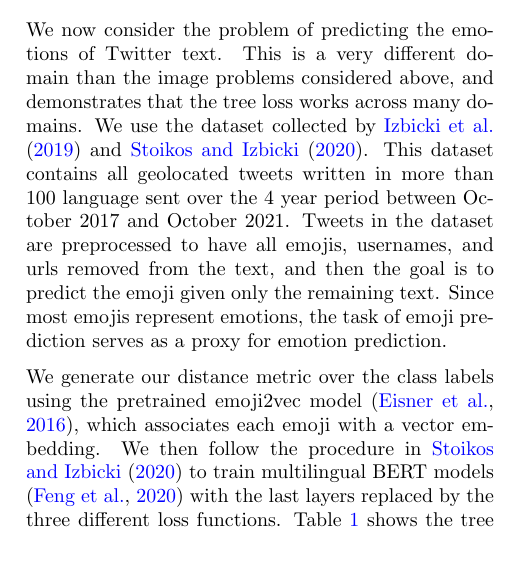
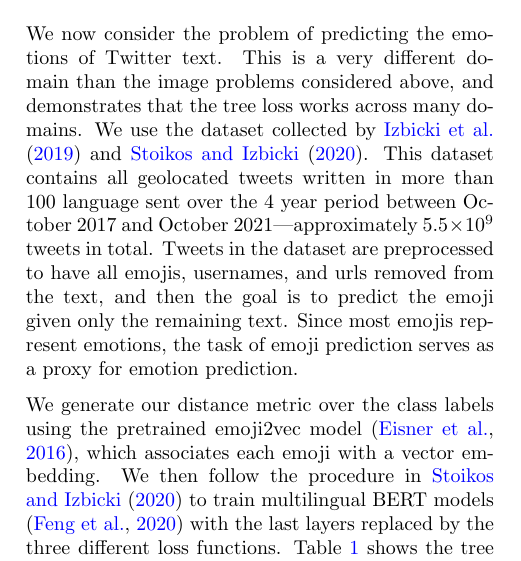
Before and after one commit to cora1021/TreeLoss, a LaTeX paper (paper/paper.tex): part of one column of page 8 of 13, cut so that both start at the same text. Compiled offline with pdfLaTeX.

Commit message:
camera ready

```diff
--- a/paper/paper.tex
+++ b/paper/paper.tex
@@ -949,7 +949,7 @@ We now consider the problem of predicting the emotions of Twitter text.
 This is a very different domain than the image problems considered above,
 and demonstrates that the tree loss works across many domains.
 We use the dataset collected by \citet{izbicki2019geolocating} and \citet{stoikos2020multilingual}.
-This dataset contains all geolocated tweets written in more than 100 language sent over the 4 year period between October 2017 and October 2021.
+This dataset contains all geolocated tweets written in more than 100 language sent over the 4 year period between October 2017 and October 2021---approximately $5.5\times10^9$ tweets in total.
 Tweets in the dataset are preprocessed to have all emojis, usernames, and urls removed from the text,
 and then the goal is to predict the emoji given only the remaining text.
 Since most emojis represent emotions,
```
Also changed, not shown: paper/paper.pdf (added).
